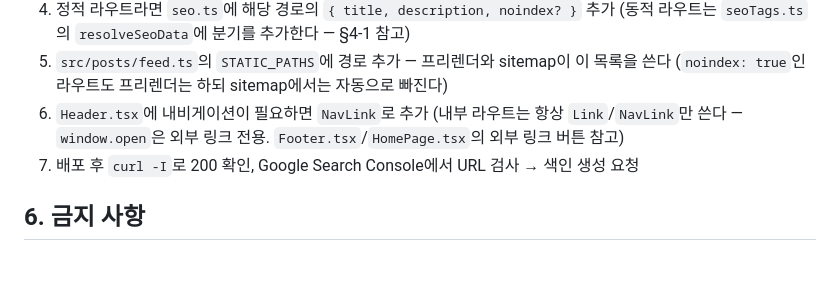
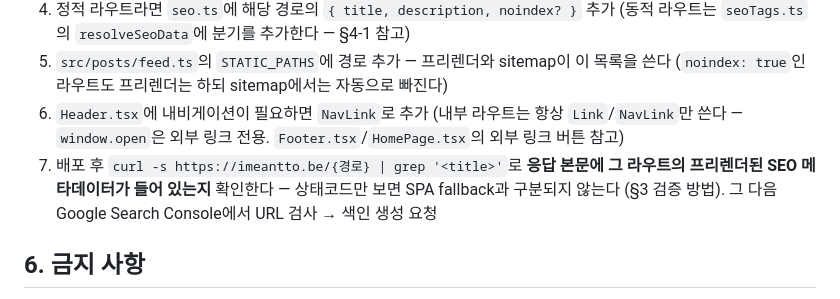
Before and after one commit to i-meant-to-be/i-meant-to-be-web, a Markdown page: docs/architecture/routing-and-seo.md, the part around the change. Rendered like a GitHub page; blank space fills up the shorter version.

```diff
--- a/docs/architecture/routing-and-seo.md
+++ b/docs/architecture/routing-and-seo.md
@@ -123,7 +123,9 @@ noindex 지시를 읽지 못하고, 외부 신호만으로 그 URL을 색인해
 6. `Header.tsx`에 내비게이션이 필요하면 `NavLink`로 추가 (내부 라우트는 항상
    `Link`/`NavLink`만 쓴다 — `window.open`은 외부 링크 전용. `Footer.tsx`/`HomePage.tsx`의
    외부 링크 버튼 참고)
-7. 배포 후 `curl -I`로 200 확인, Google Search Console에서 URL 검사 → 색인 생성 요청
+7. 배포 후 `curl -s https://imeantto.be/{경로} | grep '<title>'`로 **응답 본문에 그 라우트의
+   프리렌더된 SEO 메타데이터가 들어 있는지** 확인한다 — 상태코드만 보면 SPA fallback과
+   구분되지 않는다 (§3 검증 방법). 그 다음 Google Search Console에서 URL 검사 → 색인 생성 요청
 
 ## 6. 금지 사항
 
```
Also changed, not shown: docs/ARCHITECTURE.md (+4 -2 lines).
